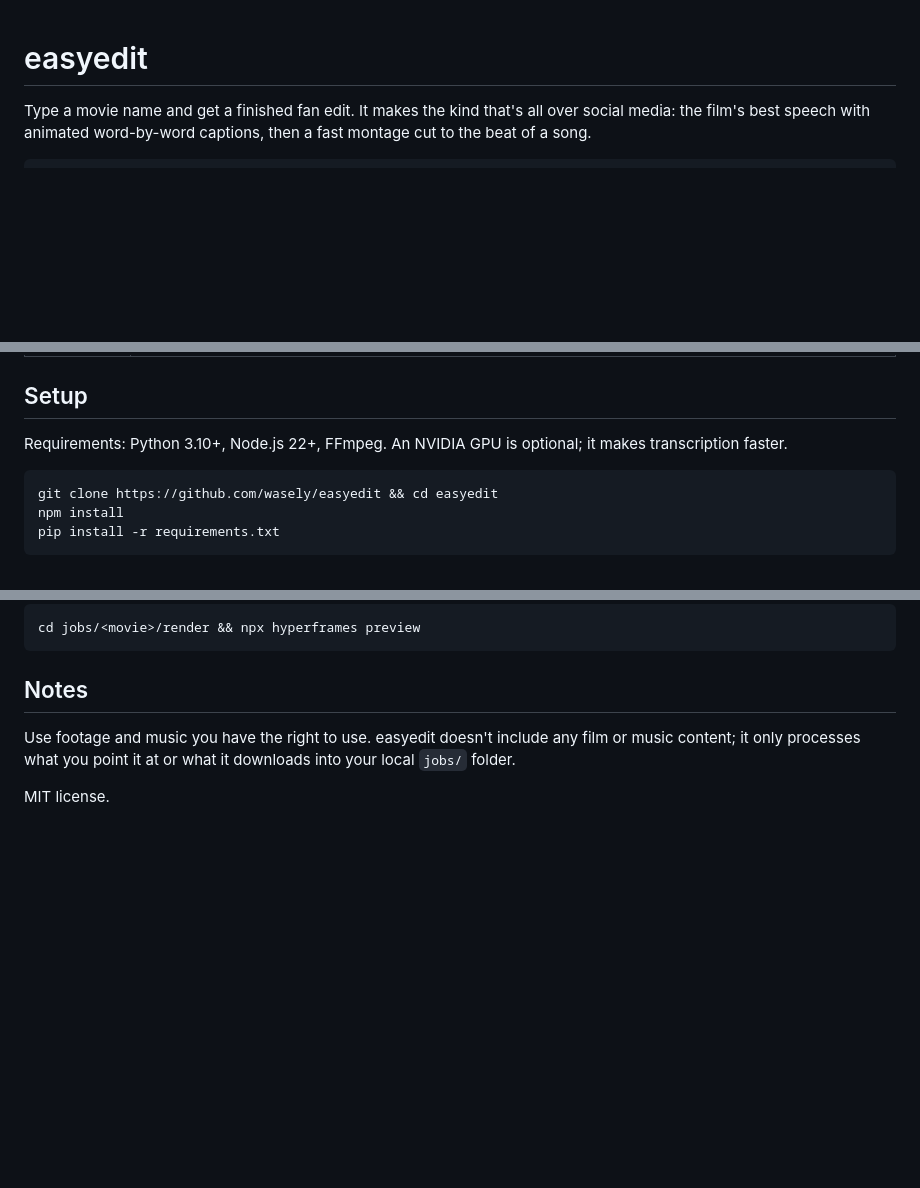
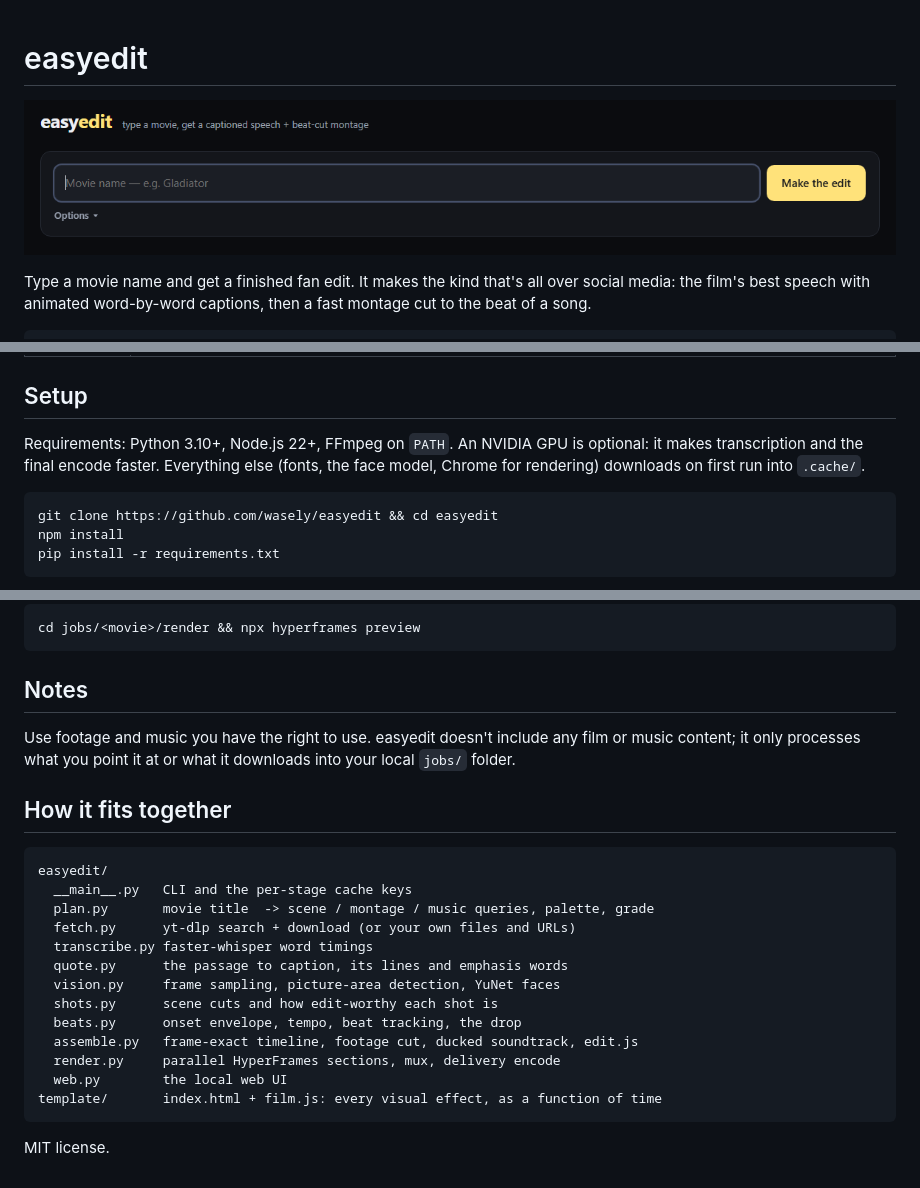
Before and after one commit to blixvip/easyedit, a Markdown page: README.md, 3 parts joined by grey strips. Drawn GitHub-style; pictures changed too: docs/ui.png (added); blank space fills up the shorter version.

Commit message:
Repo polish: UI screenshot, module map, line-ending rules
Co-Authored-By: Claude Opus 5 <noreply@anthropic.com>

````diff
--- a/README.md
+++ b/README.md
@@ -1,4 +1,6 @@
 # easyedit
+
+![easyedit](docs/ui.png)
 
 Type a movie name and get a finished fan edit. It makes the kind that's all over social media: the film's best
 speech with animated word-by-word captions, then a fast montage cut to the beat of a song.
@@ -25,7 +27,9 @@ The finished video is saved to `jobs/<movie>/<movie>.mp4` as 1920×1080 at 60fps
 
 ## Setup
 
-Requirements: Python 3.10+, Node.js 22+, FFmpeg. An NVIDIA GPU is optional; it makes transcription faster.
+Requirements: Python 3.10+, Node.js 22+, FFmpeg on `PATH`. An NVIDIA GPU is optional: it makes transcription
+and the final encode faster. Everything else (fonts, the face model, Chrome for rendering) downloads on first
+run into `.cache/`.
 
 ```bash
 git clone https://github.com/wasely/easyedit && cd easyedit
@@ -100,4 +104,22 @@ cd jobs/<movie>/render && npx hyperframes preview
 Use footage and music you have the right to use. easyedit doesn't include any film or music content; it only
 processes what you point it at or what it downloads into your local `jobs/` folder.
 
+## How it fits together
+
+```
+easyedit/
+  __main__.py   CLI and the per-stage cache keys
+  plan.py       movie title  -> scene / montage / music queries, palette, grade
+  fetch.py      yt-dlp search + download (or your own files and URLs)
+  transcribe.py faster-whisper word timings
+  quote.py      the passage to caption, its lines and emphasis words
+  vision.py     frame sampling, picture-area detection, YuNet faces
+  shots.py      scene cuts and how edit-worthy each shot is
+  beats.py      onset envelope, tempo, beat tracking, the drop
+  assemble.py   frame-exact timeline, footage cut, ducked soundtrack, edit.js
+  render.py     parallel HyperFrames sections, mux, delivery encode
+  web.py        the local web UI
+template/       index.html + film.js: every visual effect, as a function of time
+```
+
 MIT license.
````
Also changed, not shown: 1 other file.
